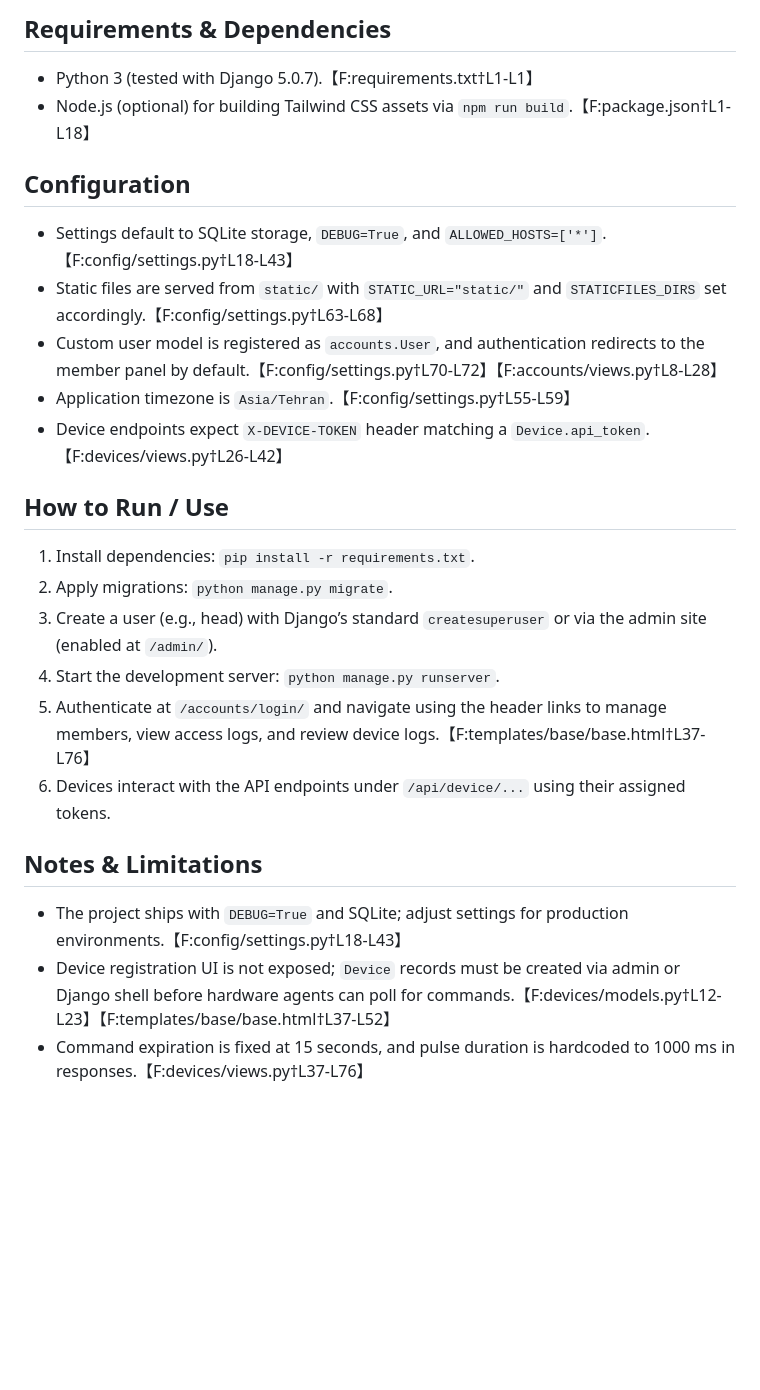
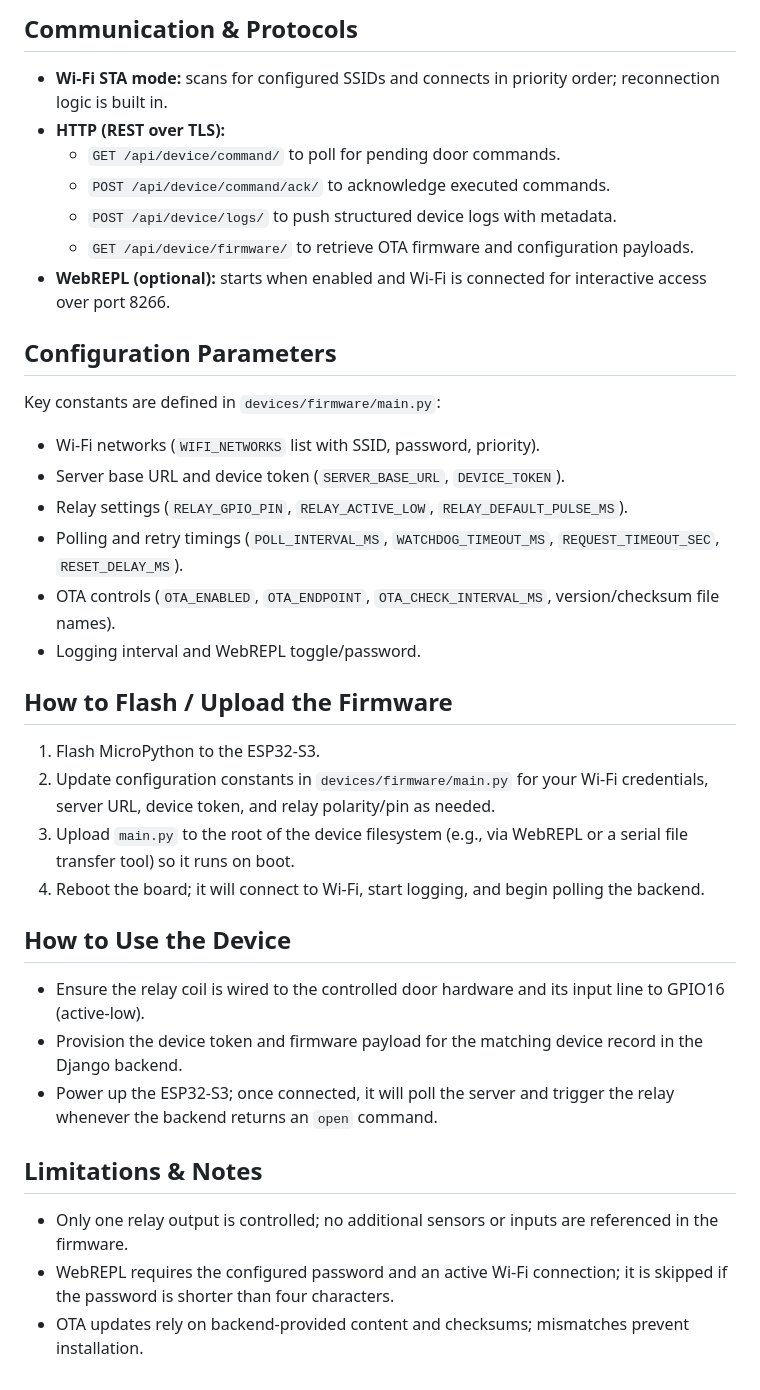
Before and after one commit to ErfanTavana/SmartDoorControl, a Markdown page: README.md, the part around one of its changes. Drawn GitHub-style; blank space fills up the shorter version.

Commit message:
Document firmware behavior and hardware usage

```diff
--- a/README.md
+++ b/README.md
@@ -31,24 +30,34 @@ SmartDoorControl is a Django-based web application for managing household door a
 
-## Requirements & Dependencies
-- Python 3 (tested with Django 5.0.7).【F:requirements.txt†L1-L1】
-- Node.js (optional) for building Tailwind CSS assets via `npm run build`.【F:package.json†L1-L18】
+## Communication & Protocols
+- **Wi-Fi STA mode:** scans for configured SSIDs and connects in priority order; reconnection logic is built in.
+- **HTTP (REST over TLS):**
+  - `GET /api/device/command/` to poll for pending door commands.
+  - `POST /api/device/command/ack/` to acknowledge executed commands.
+  - `POST /api/device/logs/` to push structured device logs with metadata.
+  - `GET /api/device/firmware/` to retrieve OTA firmware and configuration payloads.
+- **WebREPL (optional):** starts when enabled and Wi-Fi is connected for interactive access over port 8266.
 
-## Configuration
-- Settings default to SQLite storage, `DEBUG=True`, and `ALLOWED_HOSTS=['*']`.【F:config/settings.py†L18-L43】
-- Static files are served from `static/` with `STATIC_URL="static/"` and `STATICFILES_DIRS` set accordingly.【F:config/settings.py†L63-L68】
-- Custom user model is registered as `accounts.User`, and authentication redirects to the member panel by default.【F:config/settings.py†L70-L72】【F:accounts/views.py†L8-L28】
-- Application timezone is `Asia/Tehran`.【F:config/settings.py†L55-L59】
-- Device endpoints expect `X-DEVICE-TOKEN` header matching a `Device.api_token`.【F:devices/views.py†L26-L42】
+## Configuration Parameters
+Key constants are defined in `devices/firmware/main.py`:
+- Wi-Fi networks (`WIFI_NETWORKS` list with SSID, password, priority).
+- Server base URL and device token (`SERVER_BASE_URL`, `DEVICE_TOKEN`).
+- Relay settings (`RELAY_GPIO_PIN`, `RELAY_ACTIVE_LOW`, `RELAY_DEFAULT_PULSE_MS`).
+- Polling and retry timings (`POLL_INTERVAL_MS`, `WATCHDOG_TIMEOUT_MS`, `REQUEST_TIMEOUT_SEC`, `RESET_DELAY_MS`).
+- OTA controls (`OTA_ENABLED`, `OTA_ENDPOINT`, `OTA_CHECK_INTERVAL_MS`, version/checksum file names).
+- Logging interval and WebREPL toggle/password.
 
-## How to Run / Use
-1. Install dependencies: `pip install -r requirements.txt`.
-2. Apply migrations: `python manage.py migrate`.
-3. Create a user (e.g., head) with Django’s standard `createsuperuser` or via the admin site (enabled at `/admin/`).
-4. Start the development server: `python manage.py runserver`.
-5. Authenticate at `/accounts/login/` and navigate using the header links to manage members, view access logs, and review device logs.【F:templates/base/base.html†L37-L76】
-6. Devices interact with the API endpoints under `/api/device/...` using their assigned tokens.
+## How to Flash / Upload the Firmware
+1. Flash MicroPython to the ESP32-S3.
+2. Update configuration constants in `devices/firmware/main.py` for your Wi-Fi credentials, server URL, device token, and relay polarity/pin as needed.
+3. Upload `main.py` to the root of the device filesystem (e.g., via WebREPL or a serial file transfer tool) so it runs on boot.
+4. Reboot the board; it will connect to Wi-Fi, start logging, and begin polling the backend.
 
-## Notes & Limitations
-- The project ships with `DEBUG=True` and SQLite; adjust settings for production environments.【F:config/settings.py†L18-L43】
-- Device registration UI is not exposed; `Device` records must be created via admin or Django shell before hardware agents can poll for commands.【F:devices/models.py†L12-L23】【F:templates/base/base.html†L37-L52】
-- Command expiration is fixed at 15 seconds, and pulse duration is hardcoded to 1000 ms in responses.【F:devices/views.py†L37-L76】
+## How to Use the Device
+- Ensure the relay coil is wired to the controlled door hardware and its input line to GPIO16 (active-low).
+- Provision the device token and firmware payload for the matching device record in the Django backend.
+- Power up the ESP32-S3; once connected, it will poll the server and trigger the relay whenever the backend returns an `open` command.
+
+## Limitations & Notes
+- Only one relay output is controlled; no additional sensors or inputs are referenced in the firmware.
+- WebREPL requires the configured password and an active Wi-Fi connection; it is skipped if the password is shorter than four characters.
+- OTA updates rely on backend-provided content and checksums; mismatches prevent installation.
```
Also changed, not shown: other parts of README.md (+24 -25 lines).
